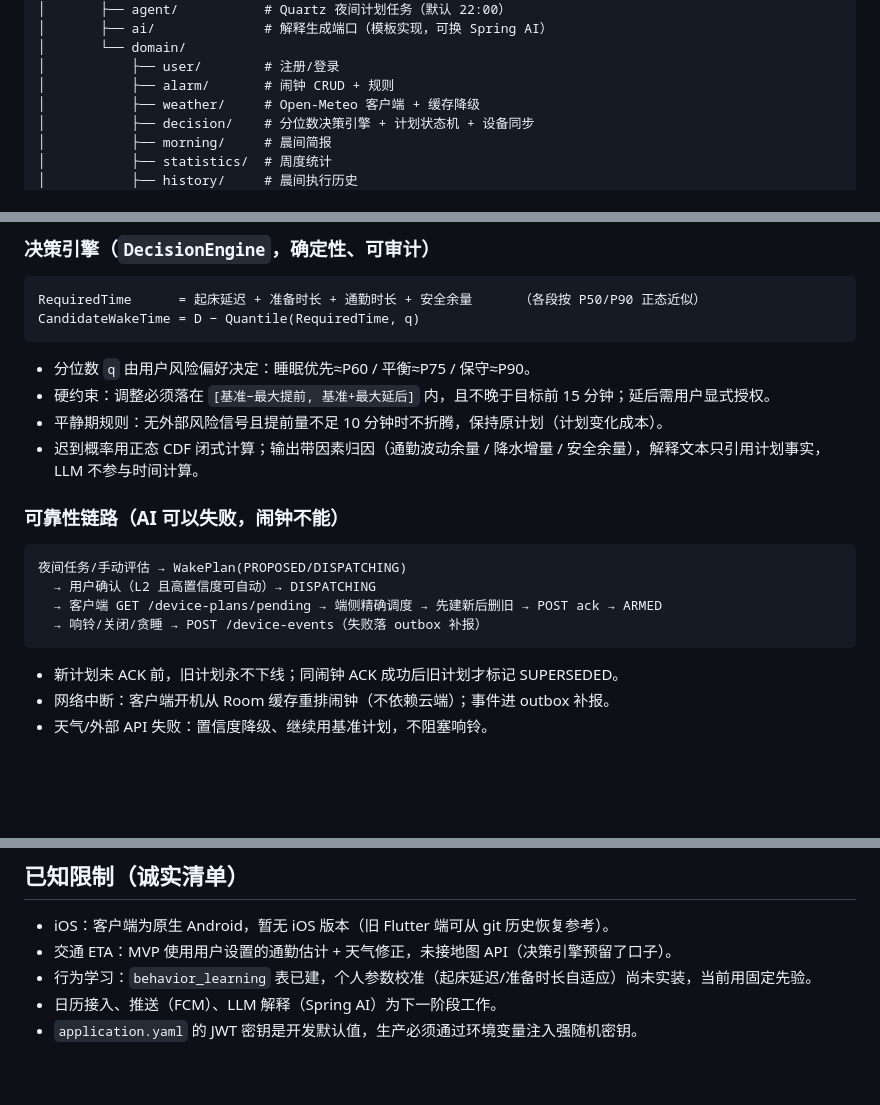
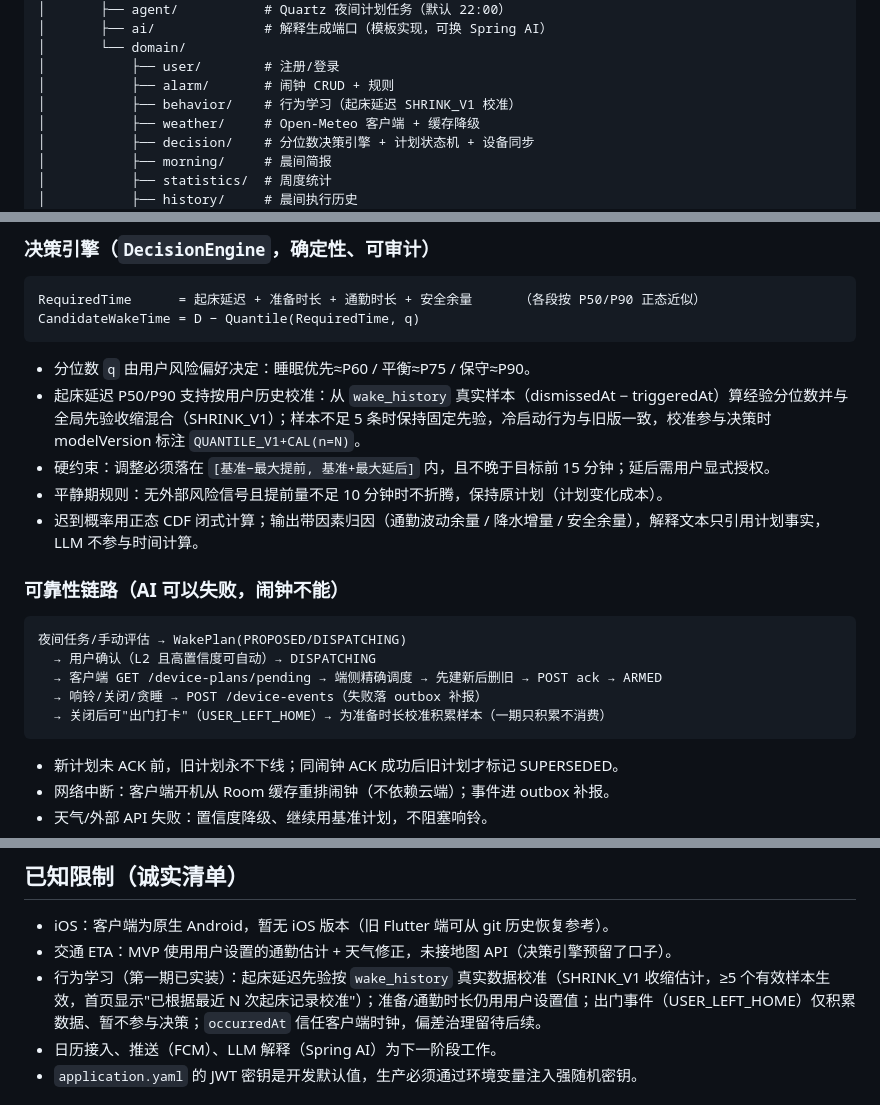
Before and after one commit to Hr-byte-art/WakeWise, a Markdown page: README.md, 3 parts joined by grey strips. Drawn GitHub-style; blank space fills up the shorter version.

````diff
--- a/README.md
+++ b/README.md
@@ -33,6 +33,7 @@ WakeWise/
 │       └── domain/
 │           ├── user/        # 注册/登录
 │           ├── alarm/       # 闹钟 CRUD + 规则
+│           ├── behavior/    # 行为学习（起床延迟 SHRINK_V1 校准）
 │           ├── weather/     # Open-Meteo 客户端 + 缓存降级
 │           ├── decision/    # 分位数决策引擎 + 计划状态机 + 设备同步
 │           ├── morning/     # 晨间简报
@@ -83,6 +84,7 @@ CandidateWakeTime = D − Quantile(RequiredTime, q)
 ```
 
 - 分位数 `q` 由用户风险偏好决定：睡眠优先≈P60 / 平衡≈P75 / 保守≈P90。
+- 起床延迟 P50/P90 支持按用户历史校准：从 `wake_history` 真实样本（dismissedAt − triggeredAt）算经验分位数并与全局先验收缩混合（SHRINK_V1）；样本不足 5 条时保持固定先验，冷启动行为与旧版一致，校准参与决策时 modelVersion 标注 `QUANTILE_V1+CAL(n=N)`。
 - 硬约束：调整必须落在 `[基准−最大提前, 基准+最大延后]` 内，且不晚于目标前 15 分钟；延后需用户显式授权。
 - 平静期规则：无外部风险信号且提前量不足 10 分钟时不折腾，保持原计划（计划变化成本）。
 - 迟到概率用正态 CDF 闭式计算；输出带因素归因（通勤波动余量 / 降水增量 / 安全余量），解释文本只引用计划事实，LLM 不参与时间计算。
@@ -94,6 +96,7 @@ CandidateWakeTime = D − Quantile(RequiredTime, q)
   → 用户确认（L2 且高置信度可自动）→ DISPATCHING
   → 客户端 GET /device-plans/pending → 端侧精确调度 → 先建新后删旧 → POST ack → ARMED
   → 响铃/关闭/贪睡 → POST /device-events（失败落 outbox 补报）
+  → 关闭后可"出门打卡"（USER_LEFT_HOME）→ 为准备时长校准积累样本（一期只积累不消费）
 ```
 
 - 新计划未 ACK 前，旧计划永不下线；同闹钟 ACK 成功后旧计划才标记 SUPERSEDED。
@@ -124,7 +127,7 @@ CandidateWakeTime = D − Quantile(RequiredTime, q)
 
 - iOS：客户端为原生 Android，暂无 iOS 版本（旧 Flutter 端可从 git 历史恢复参考）。
 - 交通 ETA：MVP 使用用户设置的通勤估计 + 天气修正，未接地图 API（决策引擎预留了口子）。
-- 行为学习：`behavior_learning` 表已建，个人参数校准（起床延迟/准备时长自适应）尚未实装，当前用固定先验。
+- 行为学习（第一期已实装）：起床延迟先验按 `wake_history` 真实数据校准（SHRINK_V1 收缩估计，≥5 个有效样本生效，首页显示"已根据最近 N 次起床记录校准"）；准备/通勤时长仍用用户设置值；出门事件（USER_LEFT_HOME）仅积累数据、暂不参与决策；`occurredAt` 信任客户端时钟，偏差治理留待后续。
 - 日历接入、推送（FCM）、LLM 解释（Spring AI）为下一阶段工作。
 - `application.yaml` 的 JWT 密钥是开发默认值，生产必须通过环境变量注入强随机密钥。
 
````
Also changed, not shown: 相关文档/WakeWise-API设计.md (+11 -2 lines), 相关文档/WakeWise-数据库设计.md (+4 -0 lines).
